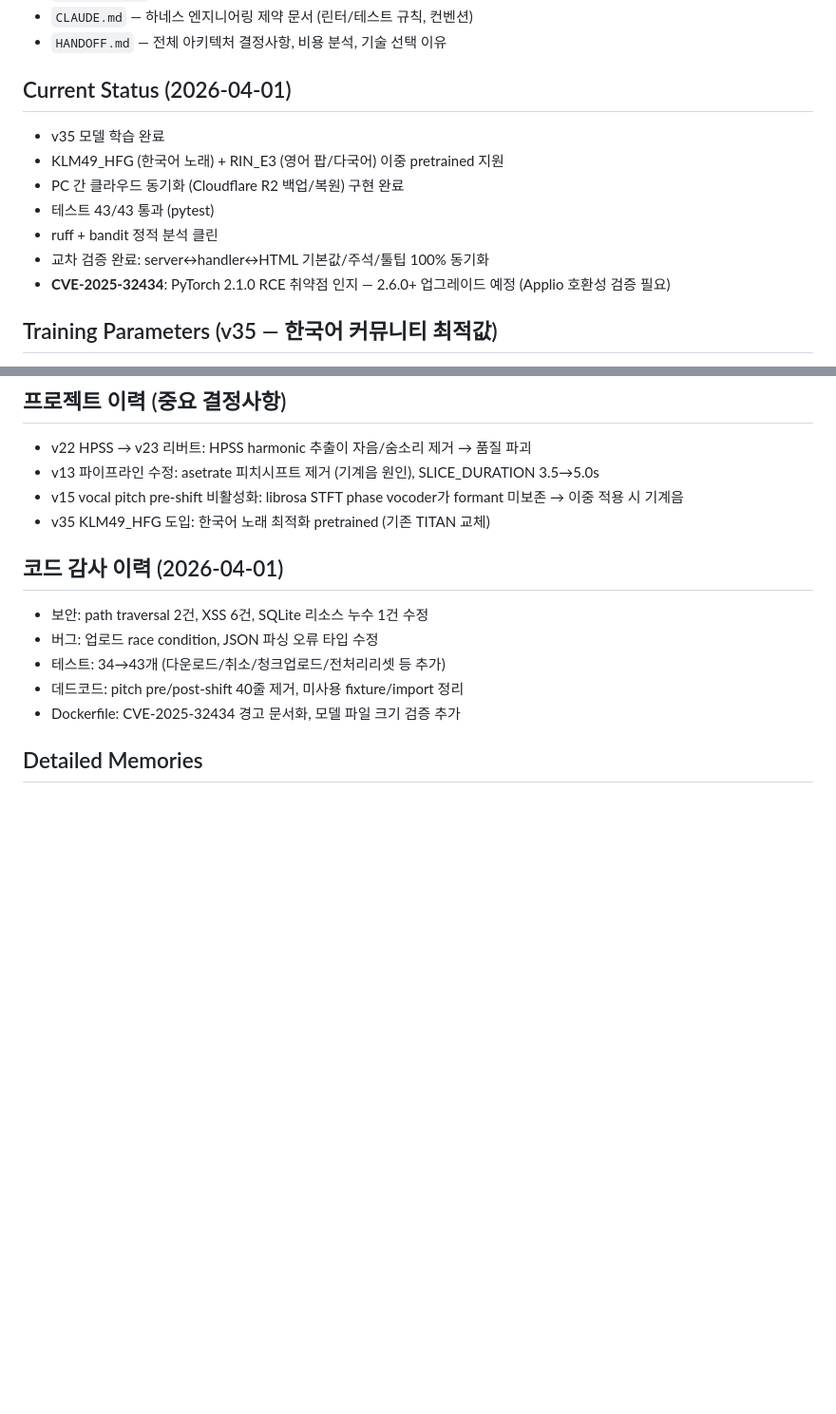
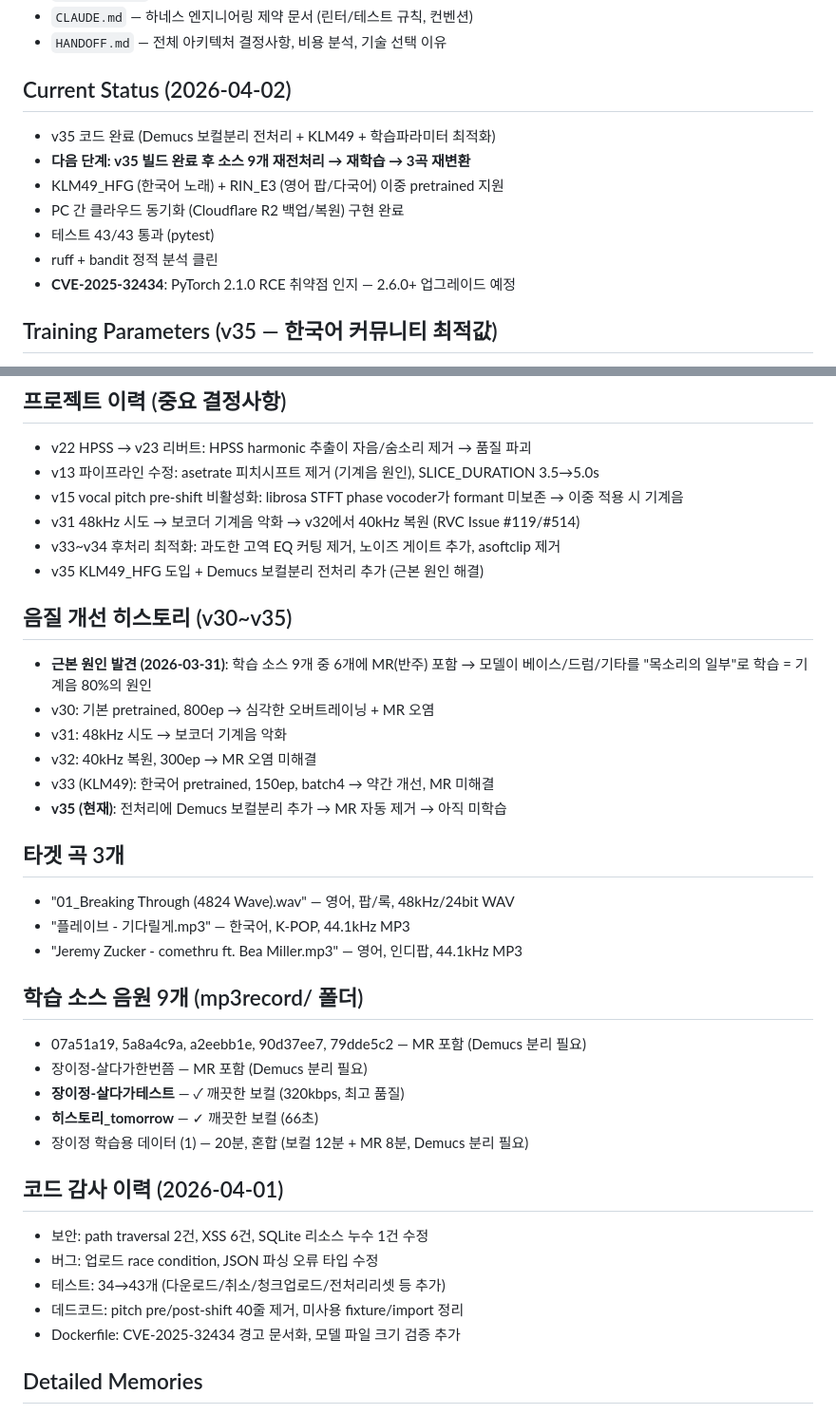
Before and after one commit to sonjeongwons/ai_record_studio, a Markdown page: .claude-memory/MEMORY.md, 2 parts joined by grey strips. Shown at 95% size. Rendered like a GitHub page; blank space fills up the shorter version.

Commit message:
docs: 메모리 동기화 — v35 음질 개선 히스토리 + 타겟곡/소스음원 상세
PC간 동기화를 위한 .claude-memory 업데이트:
- Current Status: v35 빌드 대기 상태 (Demucs 보컬분리 전처리 추가)
- 음질 개선 히스토리: v30~v35 전 과정 (근본 원인 = MR 오염)
- 타겟 곡 3개 상세 (Breaking Through, 기다릴게, comethru)
- 학습 소스 9개 상태 (6개 MR 포함 → Demucs 분리 필요, 2개 깨끗)
- v31 48kHz 실패 → v32 40kHz 복원 이력

다른 PC에서 git pull + setup-claude-memory.bat 실행으로 전체 맥락 복원 가능

Co-Authored-By: Claude Opus 4.6 (1M context) <noreply@anthropic.com>

```diff
--- a/.claude-memory/MEMORY.md
+++ b/.claude-memory/MEMORY.md
@@ -18,14 +18,14 @@
 - `CLAUDE.md` — 하네스 엔지니어링 제약 문서 (린터/테스트 규칙, 컨벤션)
 - `HANDOFF.md` — 전체 아키텍처 결정사항, 비용 분석, 기술 선택 이유
 
-## Current Status (2026-04-01)
-- v35 모델 학습 완료
+## Current Status (2026-04-02)
+- v35 코드 완료 (Demucs 보컬분리 전처리 + KLM49 + 학습파라미터 최적화)
+- **다음 단계: v35 빌드 완료 후 소스 9개 재전처리 → 재학습 → 3곡 재변환**
 - KLM49_HFG (한국어 노래) + RIN_E3 (영어 팝/다국어) 이중 pretrained 지원
 - PC 간 클라우드 동기화 (Cloudflare R2 백업/복원) 구현 완료
 - 테스트 43/43 통과 (pytest)
 - ruff + bandit 정적 분석 클린
-- 교차 검증 완료: server↔handler↔HTML 기본값/주석/툴팁 100% 동기화
-- **CVE-2025-32434**: PyTorch 2.1.0 RCE 취약점 인지 — 2.6.0+ 업그레이드 예정 (Applio 호환성 검증 필요)
+- **CVE-2025-32434**: PyTorch 2.1.0 RCE 취약점 인지 — 2.6.0+ 업그레이드 예정
 
 ## Training Parameters (v35 — 한국어 커뮤니티 최적값)
 - Pretrained: KLM49_HFG (한국어) / RIN_E3 (다국어/팝송) — UI에서 선택
@@ -64,7 +64,30 @@
 - v22 HPSS → v23 리버트: HPSS harmonic 추출이 자음/숨소리 제거 → 품질 파괴
 - v13 파이프라인 수정: asetrate 피치시프트 제거 (기계음 원인), SLICE_DURATION 3.5→5.0s
 - v15 vocal pitch pre-shift 비활성화: librosa STFT phase vocoder가 formant 미보존 → 이중 적용 시 기계음
-- v35 KLM49_HFG 도입: 한국어 노래 최적화 pretrained (기존 TITAN 교체)
+- v31 48kHz 시도 → 보코더 기계음 악화 → v32에서 40kHz 복원 (RVC Issue #119/#514)
+- v33~v34 후처리 최적화: 과도한 고역 EQ 커팅 제거, 노이즈 게이트 추가, asoftclip 제거
+- v35 KLM49_HFG 도입 + Demucs 보컬분리 전처리 추가 (근본 원인 해결)
+
+## 음질 개선 히스토리 (v30~v35)
+- **근본 원인 발견 (2026-03-31)**: 학습 소스 9개 중 6개에 MR(반주) 포함
+  → 모델이 베이스/드럼/기타를 "목소리의 일부"로 학습 = 기계음 80%의 원인
+- v30: 기본 pretrained, 800ep → 심각한 오버트레이닝 + MR 오염
+- v31: 48kHz 시도 → 보코더 기계음 악화
+- v32: 40kHz 복원, 300ep → MR 오염 미해결
+- v33 (KLM49): 한국어 pretrained, 150ep, batch4 → 약간 개선, MR 미해결
+- **v35 (현재)**: 전처리에 Demucs 보컬분리 추가 → MR 자동 제거 → 아직 미학습
+
+## 타겟 곡 3개
+- "01_Breaking Through (4824 Wave).wav" — 영어, 팝/록, 48kHz/24bit WAV
+- "플레이브 - 기다릴게.mp3" — 한국어, K-POP, 44.1kHz MP3
+- "Jeremy Zucker - comethru ft. Bea Miller.mp3" — 영어, 인디팝, 44.1kHz MP3
+
+## 학습 소스 음원 9개 (mp3record/ 폴더)
+- 07a51a19, 5a8a4c9a, a2eebb1e, 90d37ee7, 79dde5c2 — MR 포함 (Demucs 분리 필요)
+- 장이정-살다가한번쯤 — MR 포함 (Demucs 분리 필요)
+- **장이정-살다가테스트** — ✓ 깨끗한 보컬 (320kbps, 최고 품질)
+- **히스토리_tomorrow** — ✓ 깨끗한 보컬 (66초)
+- 장이정 학습용 데이터 (1) — 20분, 혼합 (보컬 12분 + MR 8분, Demucs 분리 필요)
 
 ## 코드 감사 이력 (2026-04-01)
 - 보안: path traversal 2건, XSS 6건, SQLite 리소스 누수 1건 수정
```
